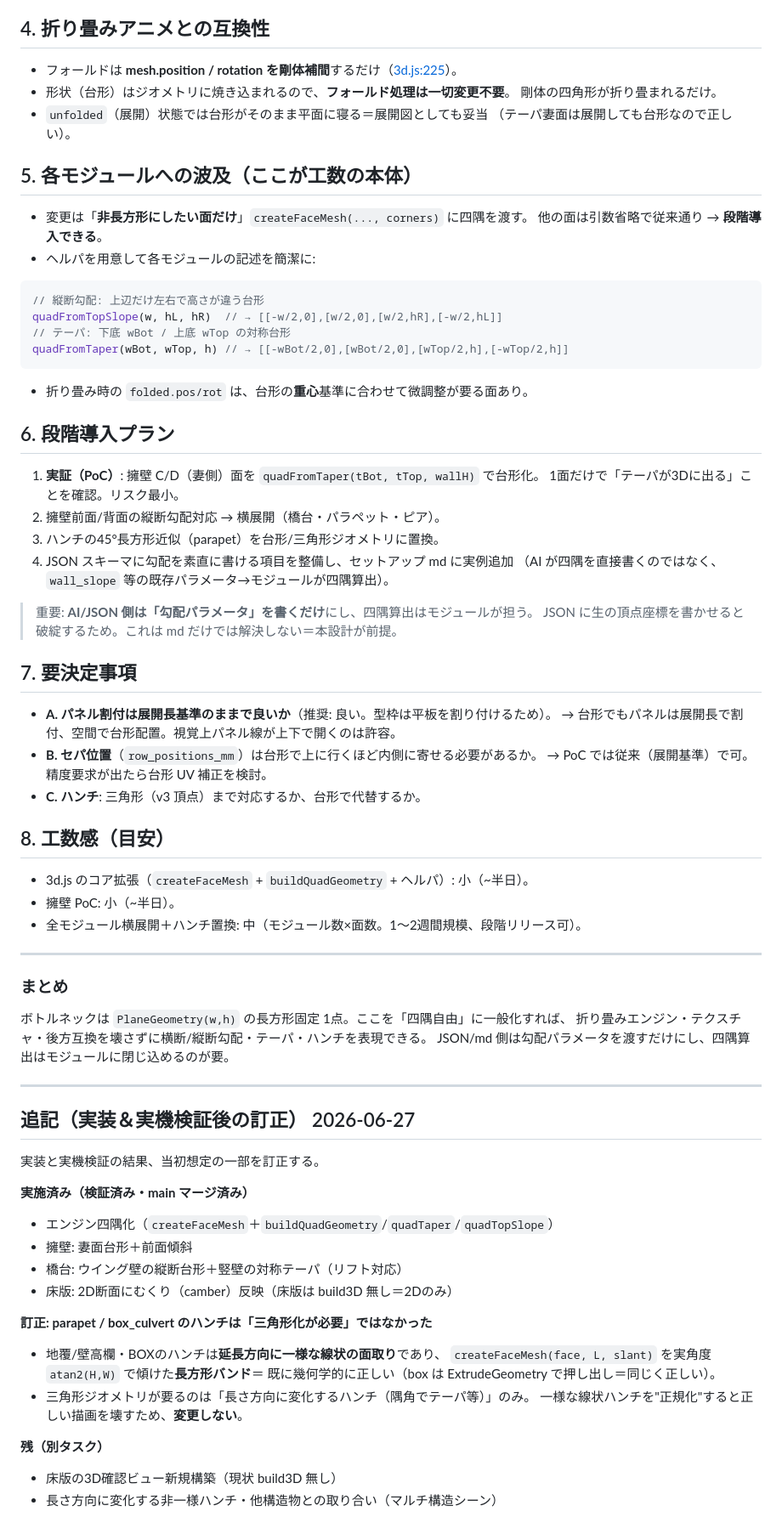
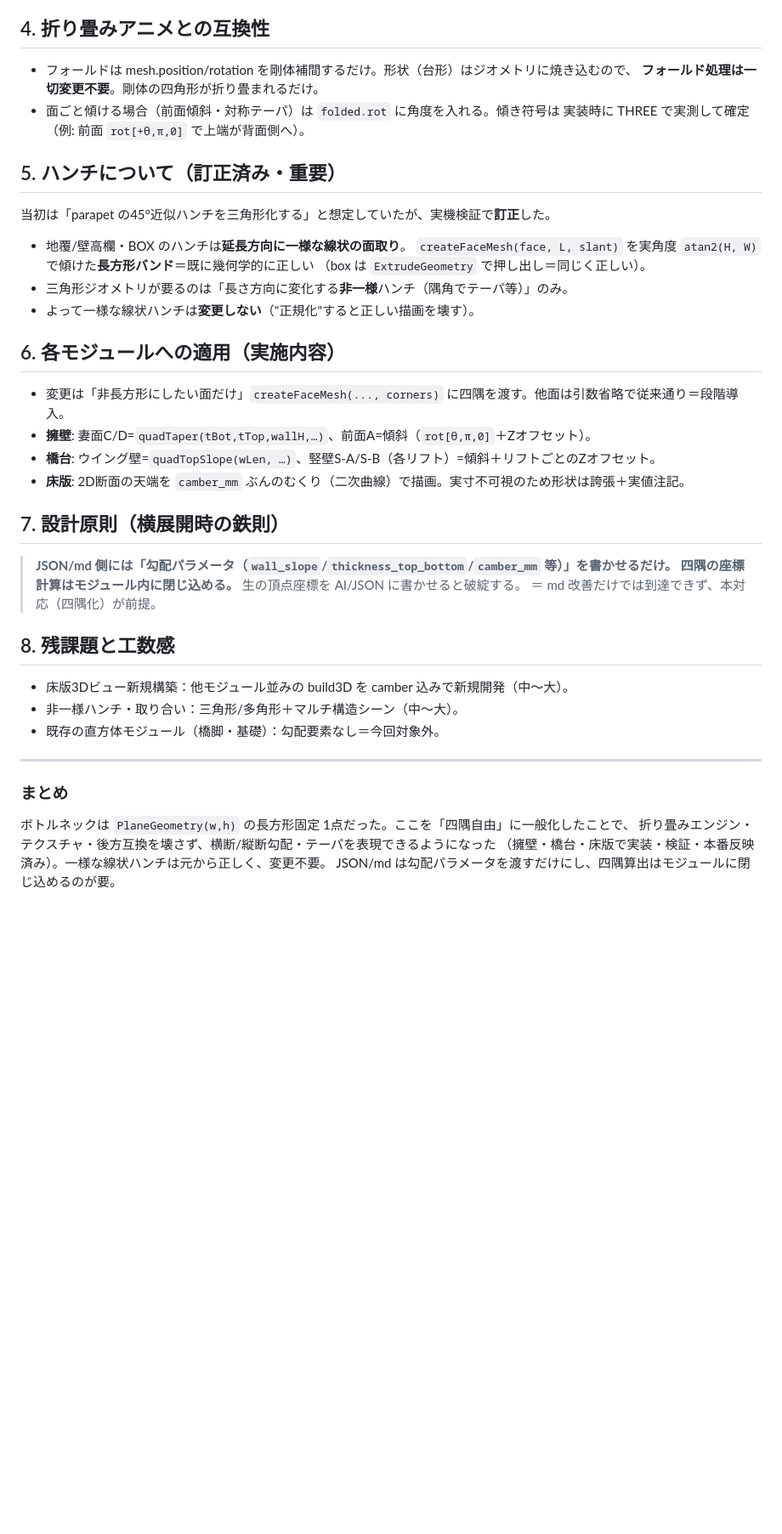
Before and after one commit to ishioka771977-sketch/katawaku-app, a Markdown page: DESIGN_台形対応_3D勾配.md, the part around one of its changes. Shown at 85% size. GitHub-like rendering; blank space fills up the shorter version.

````diff
--- a/DESIGN_台形対応_3D勾配.md
+++ b/DESIGN_台形対応_3D勾配.md
@@ -76,79 +78,44 @@ function buildQuadGeometry(c /* [[x,y]×4] 左下,右下,右上,左上 */, w, h)
 
 ## 4. 折り畳みアニメとの互換性
 
-- フォールドは **mesh.position / rotation を剛体補間**するだけ（[3d.js:225](3d.js:225)）。
-- 形状（台形）はジオメトリに焼き込まれるので、**フォールド処理は一切変更不要**。
-  剛体の四角形が折り畳まれるだけ。
-- `unfolded`（展開）状態では台形がそのまま平面に寝る＝展開図としても妥当
-  （テーパ妻面は展開しても台形なので正しい）。
+- フォールドは mesh.position/rotation を剛体補間するだけ。形状（台形）はジオメトリに焼き込むので、
+  **フォールド処理は一切変更不要**。剛体の四角形が折り畳まれるだけ。
+- 面ごと傾ける場合（前面傾斜・対称テーパ）は `folded.rot` に角度を入れる。傾き符号は
+  実装時に THREE で実測して確定（例: 前面 `rot[+θ,π,0]` で上端が背面側へ）。
 
-## 5. 各モジュールへの波及（ここが工数の本体）
+## 5. ハンチについて（訂正済み・重要）
 
-- 変更は「**非長方形にしたい面だけ**」`createFaceMesh(..., corners)` に四隅を渡す。
-  他の面は引数省略で従来通り → **段階導入できる**。
-- ヘルパを用意して各モジュールの記述を簡潔に:
+当初は「parapet の45°近似ハンチを三角形化する」と想定していたが、実機検証で**訂正**した。
 
-```js
-// 縦断勾配: 上辺だけ左右で高さが違う台形
-quadFromTopSlope(w, hL, hR)  // → [[-w/2,0],[w/2,0],[w/2,hR],[-w/2,hL]]
-// テーパ: 下底 wBot / 上底 wTop の対称台形
-quadFromTaper(wBot, wTop, h) // → [[-wBot/2,0],[wBot/2,0],[wTop/2,h],[-wTop/2,h]]
-```
+- 地覆/壁高欄・BOX のハンチは**延長方向に一様な線状の面取り**。
+  `createFaceMesh(face, L, slant)` を実角度 `atan2(H, W)` で傾けた**長方形バンド**＝既に幾何学的に正しい
+  （box は `ExtrudeGeometry` で押し出し＝同じく正しい）。
+- 三角形ジオメトリが要るのは「長さ方向に変化する**非一様**ハンチ（隅角でテーパ等）」のみ。
+- よって一様な線状ハンチは**変更しない**（"正規化"すると正しい描画を壊す）。
 
-- 折り畳み時の `folded.pos/rot` は、台形の**重心**基準に合わせて微調整が要る面あり。
+## 6. 各モジュールへの適用（実施内容）
 
-## 6. 段階導入プラン
+- 変更は「非長方形にしたい面だけ」`createFaceMesh(..., corners)` に四隅を渡す。他面は引数省略で従来通り＝段階導入。
+- **擁壁**: 妻面C/D=`quadTaper(tBot,tTop,wallH,…)`、前面A=傾斜（`rot[θ,π,0]`＋Zオフセット）。
+- **橋台**: ウイング壁=`quadTopSlope(wLen, …)`、竪壁S-A/S-B（各リフト）=傾斜＋リフトごとのZオフセット。
+- **床版**: 2D断面の天端を `camber_mm` ぶんのむくり（二次曲線）で描画。実寸不可視のため形状は誇張＋実値注記。
 
-1. **実証（PoC）**: 擁壁 C/D（妻側）面を `quadFromTaper(tBot, tTop, wallH)` で台形化。
-   1面だけで「テーパが3Dに出る」ことを確認。リスク最小。
-2. 擁壁前面/背面の縦断勾配対応 → 横展開（橋台・パラペット・ピア）。
-3. ハンチの45°長方形近似（parapet）を台形/三角形ジオメトリに置換。
-4. JSON スキーマに勾配を素直に書ける項目を整備し、セットアップ md に実例追加
-   （AI が四隅を直接書くのではなく、`wall_slope` 等の既存パラメータ→モジュールが四隅算出）。
+## 7. 設計原則（横展開時の鉄則）
 
-> 重要: **AI/JSON 側は「勾配パラメータ」を書くだけ**にし、四隅算出はモジュールが担う。
-> JSON に生の頂点座標を書かせると破綻するため。これは md だけでは解決しない＝本設計が前提。
+> **JSON/md 側には「勾配パラメータ（`wall_slope`/`thickness_top_bottom`/`camber_mm` 等）」を書かせるだけ。
+> 四隅の座標計算はモジュール内に閉じ込める。** 生の頂点座標を AI/JSON に書かせると破綻する。
+> ＝ md 改善だけでは到達できず、本対応（四隅化）が前提。
 
-## 7. 要決定事項
+## 8. 残課題と工数感
 
-- **A. パネル割付は展開長基準のままで良いか**（推奨: 良い。型枠は平板を割り付けるため）。
-  → 台形でもパネルは展開長で割付、空間で台形配置。視覚上パネル線が上下で開くのは許容。
-- **B. セパ位置**（`row_positions_mm`）は台形で上に行くほど内側に寄せる必要があるか。
-  → PoC では従来（展開基準）で可。精度要求が出たら台形 UV 補正を検討。
-- **C. ハンチ**: 三角形（v3 頂点）まで対応するか、台形で代替するか。
-
-## 8. 工数感（目安）
-
-- 3d.js のコア拡張（`createFaceMesh` + `buildQuadGeometry` + ヘルパ）: 小（~半日）。
-- 擁壁 PoC: 小（~半日）。
-- 全モジュール横展開＋ハンチ置換: 中（モジュール数×面数。1〜2週間規模、段階リリース可）。
+- 床版3Dビュー新規構築：他モジュール並みの build3D を camber 込みで新規開発（中〜大）。
+- 非一様ハンチ・取り合い：三角形/多角形＋マルチ構造シーン（中〜大）。
+- 既存の直方体モジュール（橋脚・基礎）：勾配要素なし＝今回対象外。
 
 ---
 
 ### まとめ
-ボトルネックは `PlaneGeometry(w,h)` の長方形固定 1点。ここを「四隅自由」に一般化すれば、
-折り畳みエンジン・テクスチャ・後方互換を壊さずに横断/縦断勾配・テーパ・ハンチを表現できる。
-JSON/md 側は勾配パラメータを渡すだけにし、四隅算出はモジュールに閉じ込めるのが要。
-
----
-
-## 追記（実装＆実機検証後の訂正） 2026-06-27
-
-実装と実機検証の結果、当初想定の一部を訂正する。
-
-**実施済み（検証済み・main マージ済み）**
-- エンジン四隅化（`createFaceMesh`＋`buildQuadGeometry`/`quadTaper`/`quadTopSlope`）
-- 擁壁: 妻面台形＋前面傾斜
-- 橋台: ウイング壁の縦断台形＋竪壁の対称テーパ（リフト対応）
-- 床版: 2D断面にむくり（camber）反映（床版は build3D 無し＝2Dのみ）
-
-**訂正: parapet / box_culvert のハンチは「三角形化が必要」ではなかった**
-- 地覆/壁高欄・BOXのハンチは**延長方向に一様な線状の面取り**であり、
-  `createFaceMesh(face, L, slant)` を実角度 `atan2(H,W)` で傾けた**長方形バンド**＝
-  既に幾何学的に正しい（box は ExtrudeGeometry で押し出し＝同じく正しい）。
-- 三角形ジオメトリが要るのは「長さ方向に変化するハンチ（隅角でテーパ等）」のみ。
-  一様な線状ハンチを"正規化"すると正しい描画を壊すため、**変更しない**。
-
-**残（別タスク）**
-- 床版の3D確認ビュー新規構築（現状 build3D 無し）
-- 長さ方向に変化する非一様ハンチ・他構造物との取り合い（マルチ構造シーン）
+ボトルネックは `PlaneGeometry(w,h)` の長方形固定 1点だった。ここを「四隅自由」に一般化したことで、
+折り畳みエンジン・テクスチャ・後方互換を壊さず、横断/縦断勾配・テーパを表現できるようになった
+（擁壁・橋台・床版で実装・検証・本番反映済み）。一様な線状ハンチは元から正しく、変更不要。
+JSON/md は勾配パラメータを渡すだけにし、四隅算出はモジュールに閉じ込めるのが要。
````
Also changed, not shown: other parts of DESIGN_台形対応_3D勾配.md (+48 -46 lines).
